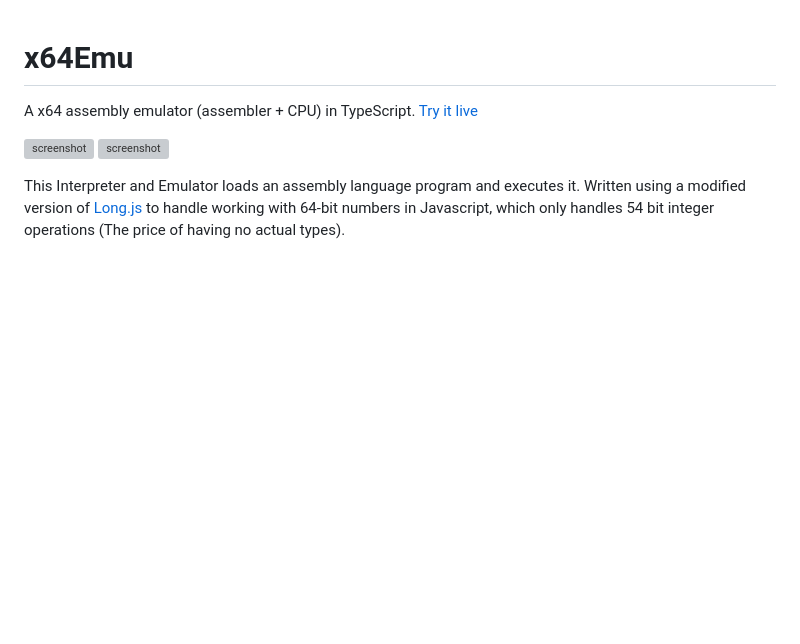
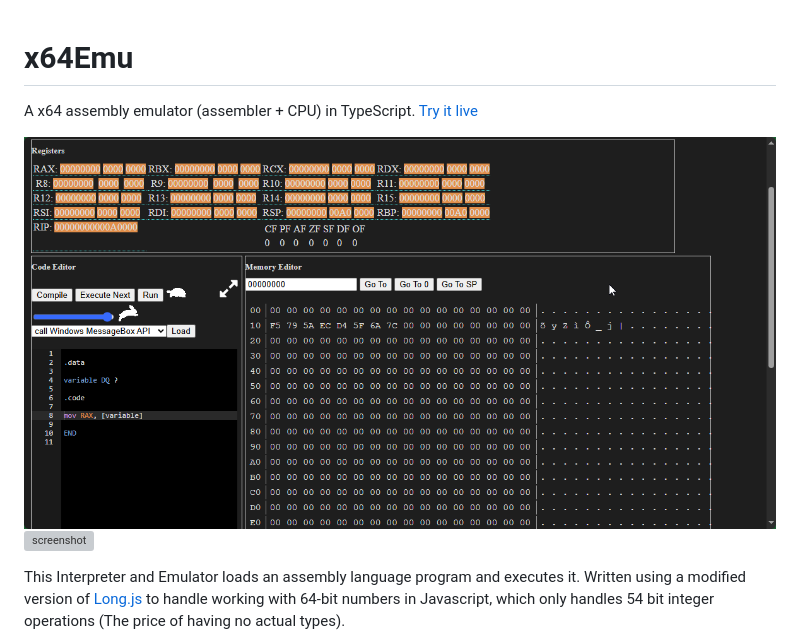
Before and after one commit to GaanDjin/x64Emu, a Markdown page: README.md, the part around one of its changes. GitHub-like rendering; blank space fills up the shorter version; grey boxes are pictures that could not be loaded.

Commit message:
Fix image paths in README.md
Updated image paths in README.md to use forward slashes.

```diff
--- a/README.md
+++ b/README.md
@@ -1,8 +1,8 @@
 # x64Emu
 A x64 assembly emulator (assembler + CPU) in TypeScript. [Try it live](https://fromthe.blue/x64Emu/index.html)
 
-![screenshot](ReadmeAttachments\msedge_vyKiGbjzHf.png)
-![screenshot](ReadmeAttachments\runSample%20[x265].mp4)
+![screenshot](ReadmeAttachments/msedge_vyKiGbjzHf.png)
+![screenshot](ReadmeAttachments/runSample%20[x265].mp4)
 
 This Interpreter and Emulator loads an assembly language program and executes it. Written using a modified version of [Long.js](https://github.com/dcodeIO/long.js) to handle working with 64-bit numbers in Javascript, which only handles 54 bit integer operations (The price of having no actual types).
 
```
Also changed, not shown: other parts of README.md (+2 -0 lines).
